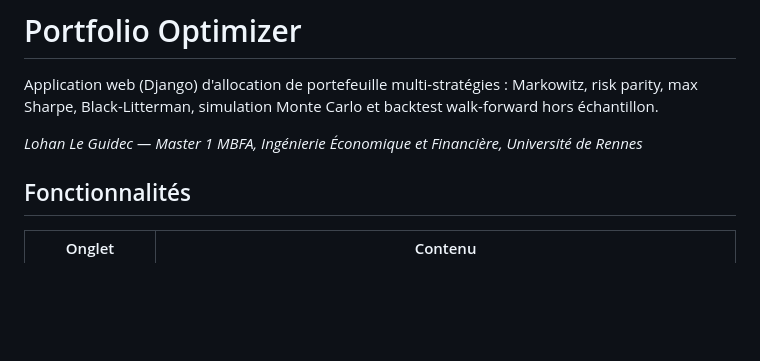
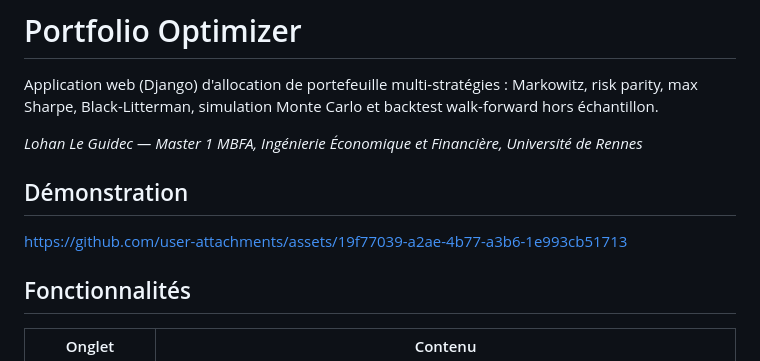
Before and after one commit to LohanLeGuidec/Portfolio_Optimizer, a Markdown page: README.md, the part around the change. Drawn GitHub-style; blank space fills up the shorter version.

Commit message:
Add demonstration section with link
Added demonstration link to README.

```diff
--- a/README.md
+++ b/README.md
@@ -3,6 +3,10 @@
 Application web (Django) d'allocation de portefeuille multi-stratégies : Markowitz, risk parity, max Sharpe, Black-Litterman, simulation Monte Carlo et backtest walk-forward hors échantillon.
 
 *Lohan Le Guidec — Master 1 MBFA, Ingénierie Économique et Financière, Université de Rennes*
+
+## Démonstration
+
+https://github.com/user-attachments/assets/19f77039-a2ae-4b77-a3b6-1e993cb51713
 
 ## Fonctionnalités
 
```
